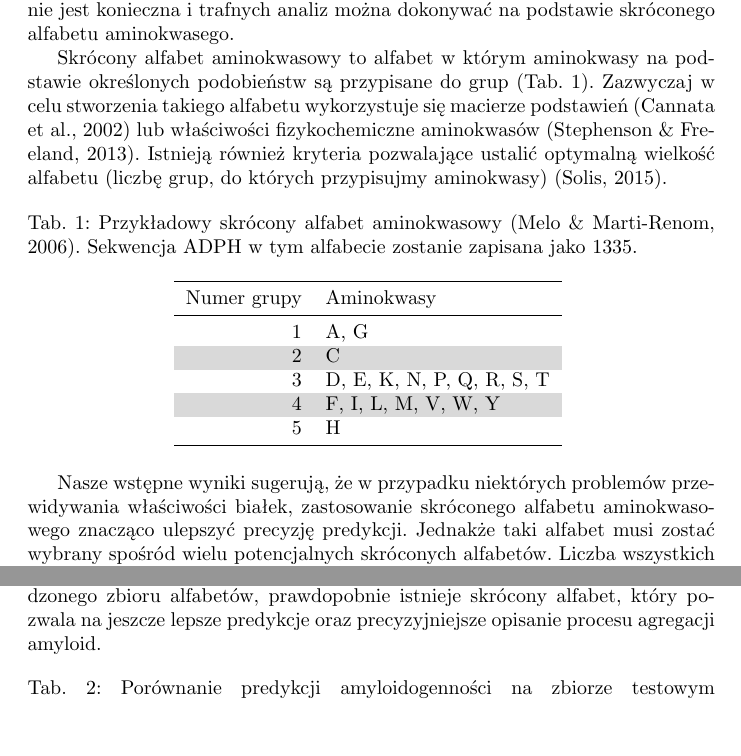
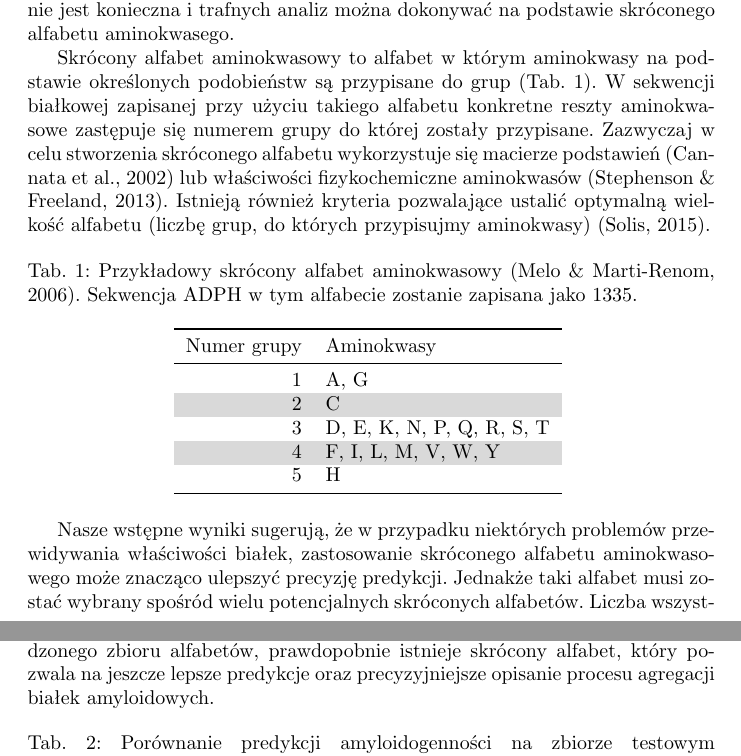
Before and after one commit to michbur/DKNB_documents, a LaTeX document (proposals/alphabets.tex): two parts of pages 1 and 2 of 6, joined at a grey line, cut so that both start at the same text, the shorter picture padded with empty space. Compiled offline with pdfLaTeX.

Commit message:
improvements by MW

```diff
--- a/proposals/alphabets.tex
+++ b/proposals/alphabets.tex
@@ -42,7 +42,9 @@ skróconego alfabetu aminokwasego.
 
 Skrócony alfabet aminokwasowy to alfabet w którym aminokwasy na podstawie
 określonych podobieństw są przypisane do grup (Tab.~\ref{tab:przykladowy}).
-Zazwyczaj w celu stworzenia takiego alfabetu wykorzystuje się macierze
+W sekwencji białkowej zapisanej przy użyciu takiego alfabetu konkretne reszty
+aminokwasowe zastępuje się numerem grupy do której zostały przypisane.
+Zazwyczaj w celu stworzenia skróconego alfabetu wykorzystuje się macierze
 podstawień~\citep{cannata_simplifying_2002} lub właściwości fizykochemiczne
 aminokwasów~\citep{stephenson_unearthing_2013}. Istnieją również
 kryteria pozwalające ustalić optymalną wielkość alfabetu (liczbę grup, do
@@ -71,10 +73,10 @@ Numer grupy & Aminokwasy \\
 
 Nasze wstępne wyniki sugerują, że w przypadku niektórych problemów
 przewidywania właściwości białek, zastosowanie skróconego alfabetu
-aminokwasowego znacząco ulepszyć precyzję predykcji. Jednakże taki alfabet musi
-zostać wybrany spośród wielu potencjalnych skróconych alfabetów.
-Liczba wszystkich możliwych skróconych alfabetów aminokwasowych $n_s$
-zawierających $k$ grup jest wyrażona poprzez:
+aminokwasowego może znacząco ulepszyć precyzję predykcji. Jednakże taki alfabet
+musi zostać wybrany spośród wielu potencjalnych skróconych alfabetów. Liczba
+wszystkich możliwych skróconych alfabetów aminokwasowych $n_s$ zawierających $k$
+grup jest wyrażona poprzez:
 
 $$ n_s = \frac{1}{k!} \sum^{k}_{j = 0} (-1)^{k-j}  {k \choose j} j^{20} $$
 
@@ -99,7 +101,7 @@ Zastosowanie skróconego alfabetu istotnie podwyższyło skuteczność przewidyw
 amyloidogenności (Tab. \ref{tab:alfabety}). Jednakże ze względu na szczupłość
 sprawdzonego zbioru alfabetów, prawdopobnie istnieje skrócony alfabet, który
 pozwala na jeszcze lepsze predykcje oraz precyzyjniejsze opisanie procesu
-agregacji amyloid.
+agregacji białek amyloidowych.
 
 \begin{table}[ht]
 \centering
```
Also changed, not shown: proposals/alphabets.pdf, proposals/alphabets.tex (10 more changed lines), 2 other files.
